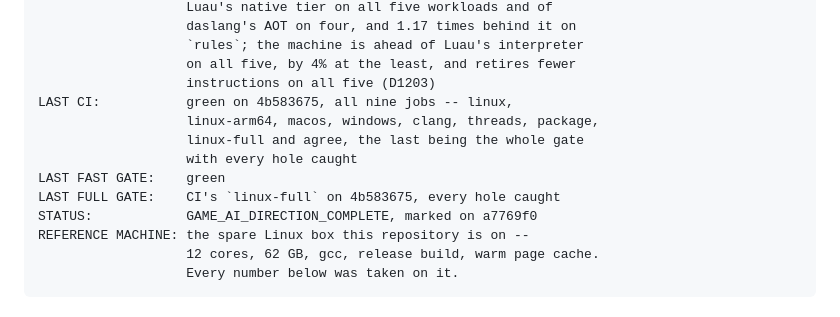
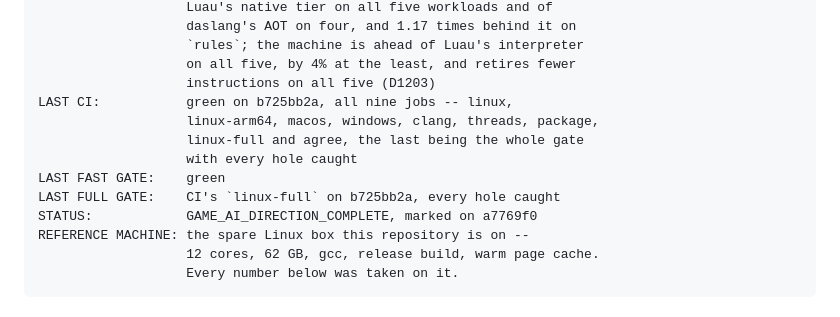
Before and after one commit to Rawframe-Project/kest, a Markdown page: docs/game-ai-direction-state.md, the part around the change. Drawn GitHub-style.

Commit message:
docs: CI green on b725bb2a

```diff
--- a/docs/game-ai-direction-state.md
+++ b/docs/game-ai-direction-state.md
@@ -15,12 +15,12 @@ reasoning; this holds the position.
                        `rules`; the machine is ahead of Luau's interpreter
                        on all five, by 4% at the least, and retires fewer
                        instructions on all five (D1203)
-    LAST CI:           green on 4b583675, all nine jobs -- linux,
+    LAST CI:           green on b725bb2a, all nine jobs -- linux,
                        linux-arm64, macos, windows, clang, threads, package,
                        linux-full and agree, the last being the whole gate
                        with every hole caught
     LAST FAST GATE:    green
-    LAST FULL GATE:    CI's `linux-full` on 4b583675, every hole caught
+    LAST FULL GATE:    CI's `linux-full` on b725bb2a, every hole caught
     STATUS:            GAME_AI_DIRECTION_COMPLETE, marked on a7769f0
     REFERENCE MACHINE: the spare Linux box this repository is on --
                        12 cores, 62 GB, gcc, release build, warm page cache.
```
